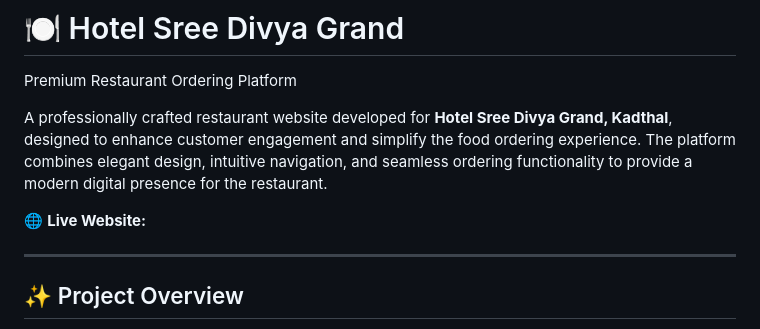
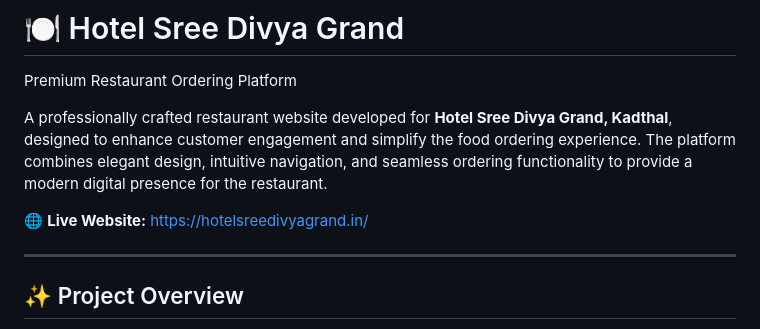
Before and after one commit to VisionCraft110/Hotel-Sree-Divya-Grand, a Markdown page: README.md, the part around the change. Drawn GitHub-style.

```diff
--- a/README.md
+++ b/README.md
@@ -3,7 +3,7 @@ Premium Restaurant Ordering Platform
 
 A professionally crafted restaurant website developed for **Hotel Sree Divya Grand, Kadthal**, designed to enhance customer engagement and simplify the food ordering experience. The platform combines elegant design, intuitive navigation, and seamless ordering functionality to provide a modern digital presence for the restaurant.
 
-🌐 **Live Website:**
+🌐 **Live Website:**  https://hotelsreedivyagrand.in/
 
 ---
 
```
